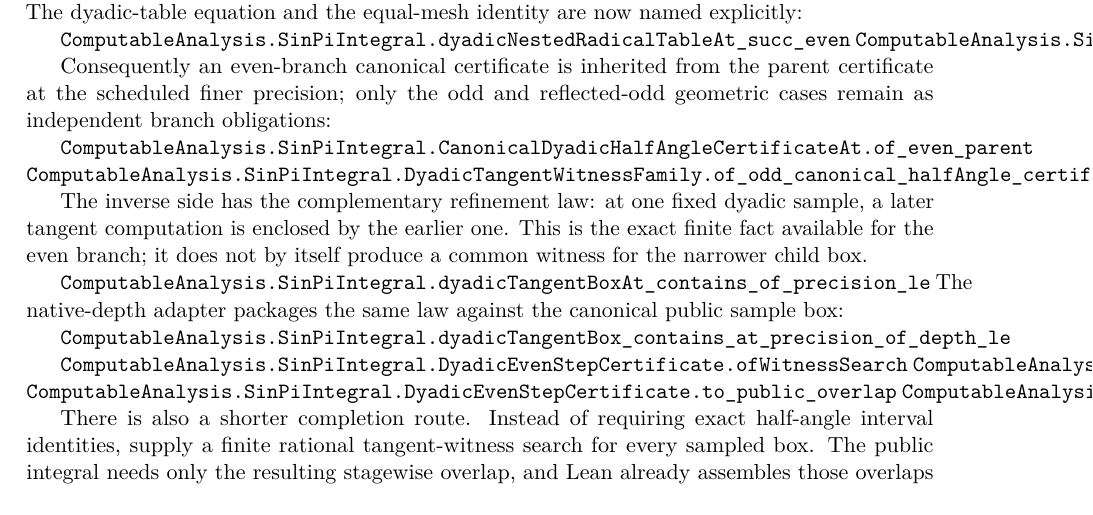
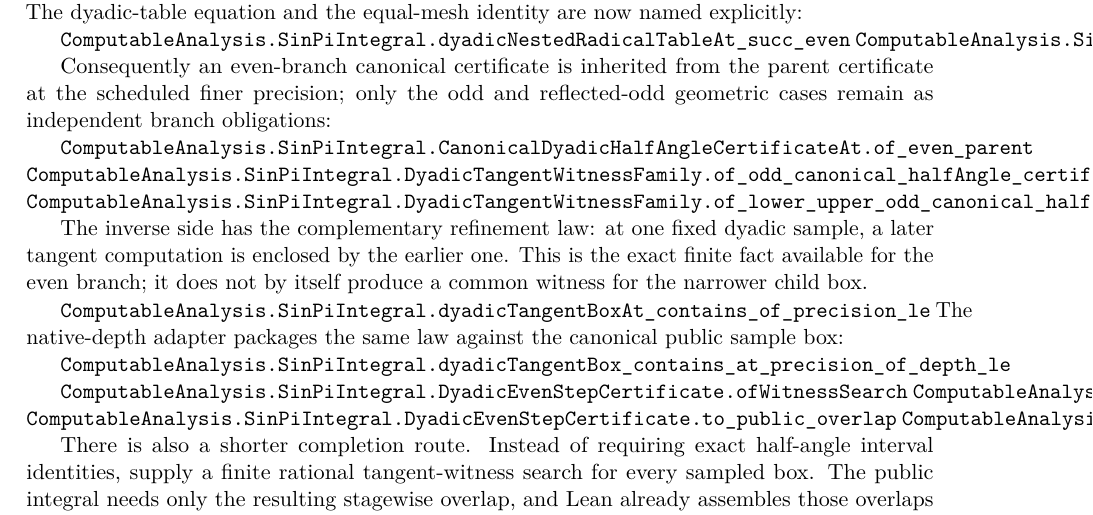
Before and after one commit to liuyao12/computable-analysis, a LaTeX thesis (blueprint/src/web.tex, which reads blueprint/src/03-integrals.tex): part of page 56 of 115, cut so that both start at the same text. Compiled offline with pdfLaTeX.

Commit message:
Split odd dyadic certificate branches

```diff
--- a/blueprint/src/03-integrals.tex
+++ b/blueprint/src/03-integrals.tex
@@ -1419,6 +1419,7 @@
 
 \lean{ComputableAnalysis.SinPiIntegral.CanonicalDyadicHalfAngleCertificateAt.of_even_parent}
 \lean{ComputableAnalysis.SinPiIntegral.DyadicTangentWitnessFamily.of_odd_canonical_halfAngle_certificate_family}
+\lean{ComputableAnalysis.SinPiIntegral.DyadicTangentWitnessFamily.of_lower_upper_odd_canonical_halfAngle_certificate_families}
 
 The inverse side has the complementary refinement law: at one fixed dyadic
 sample, a later tangent computation is enclosed by the earlier one.  This is
```
Also changed, not shown: 2 other files.
